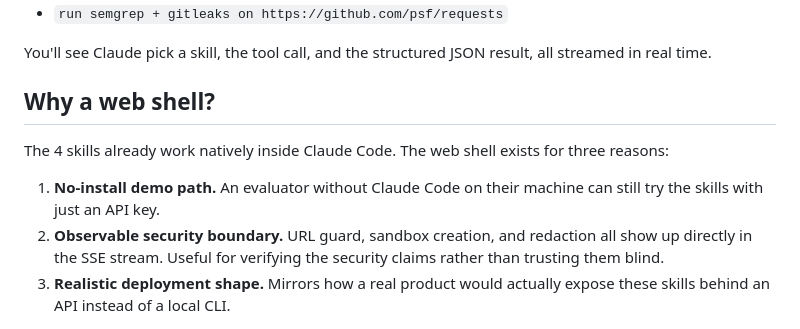
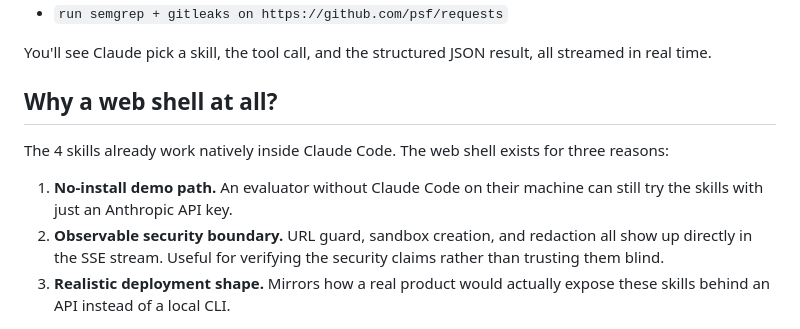
Before and after one commit to Kevinweisl/claude-skills-cicd, a Markdown page: ui/README.md, the part around one of its changes. Rendered like a GitHub page.

```diff
--- a/ui/README.md
+++ b/ui/README.md
@@ -29,11 +58,11 @@ Open <http://localhost:8000>, paste your `sk-ant-...` key into the top bar, then
 
 You'll see Claude pick a skill, the tool call, and the structured JSON result, all streamed in real time.
 
-## Why a web shell?
+## Why a web shell at all?
 
 The 4 skills already work natively inside Claude Code. The web shell exists for three reasons:
 
-1. **No-install demo path.** An evaluator without Claude Code on their machine can still try the skills with just an API key.
+1. **No-install demo path.** An evaluator without Claude Code on their machine can still try the skills with just an Anthropic API key.
 2. **Observable security boundary.** URL guard, sandbox creation, and redaction all show up directly in the SSE stream. Useful for verifying the security claims rather than trusting them blind.
 3. **Realistic deployment shape.** Mirrors how a real product would actually expose these skills behind an API instead of a local CLI.
 
```
Also changed, not shown: other parts of ui/README.md (+62 -6 lines).
